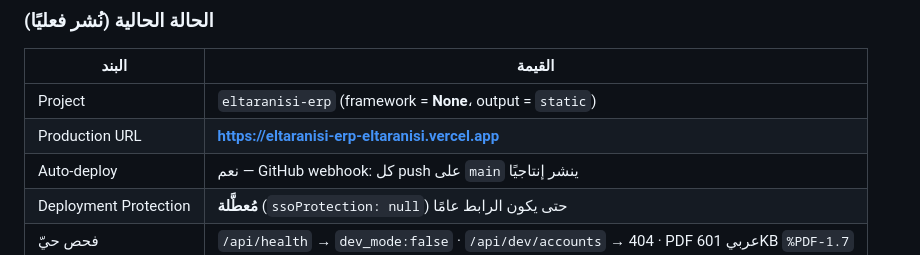
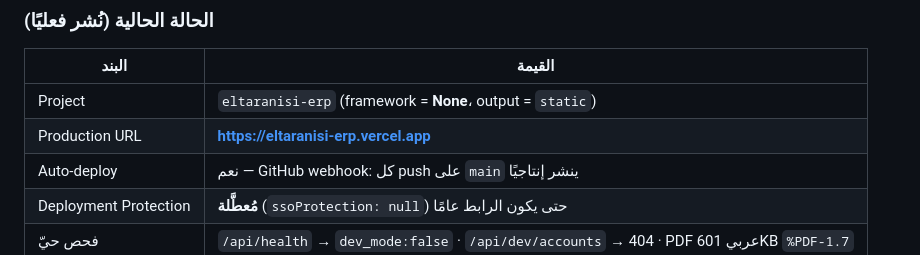
Before and after one commit to ahmedeltaranisi-arch/eltaranisi-erp, a Markdown page: docs/deployment/VERCEL.md, the part around the change. Rendered like a GitHub page.

```diff
--- a/docs/deployment/VERCEL.md
+++ b/docs/deployment/VERCEL.md
@@ -42,7 +42,7 @@
 | البند | القيمة |
 |---|---|
 | Project | `eltaranisi-erp` (framework = **None**، output = `static`) |
-| Production URL | **https://eltaranisi-erp-eltaranisi.vercel.app** |
+| Production URL | **https://eltaranisi-erp.vercel.app** |
 | Auto-deploy | نعم — GitHub webhook: كل push على `main` ينشر إنتاجيًا |
 | Deployment Protection | **مُعطَّلة** (`ssoProtection: null`) حتى يكون الرابط عامًا |
 | فحص حيّ | `/api/health` → `dev_mode:false` · `/api/dev/accounts` → 404 · PDF عربي 601KB `%PDF-1.7` |
```
Also changed, not shown: README.md (+2 -2 lines).
